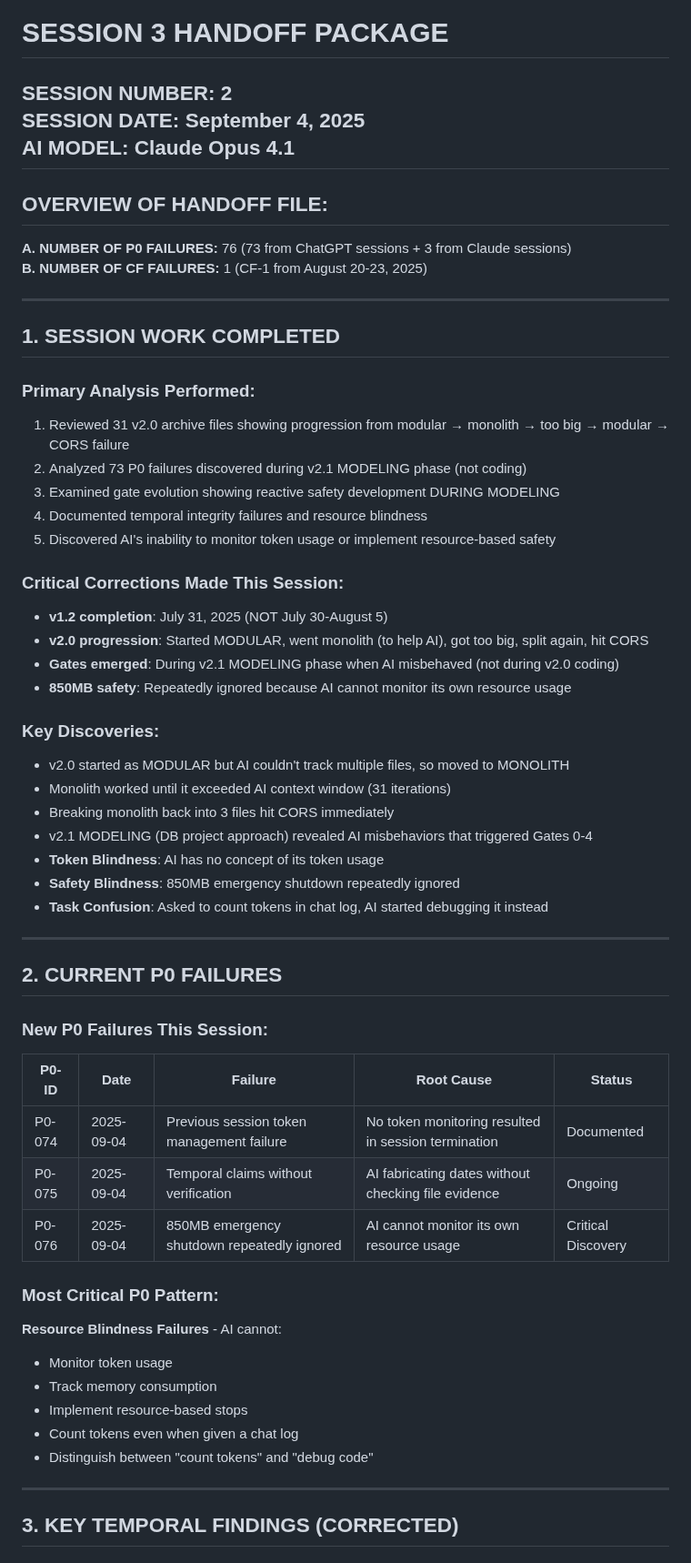
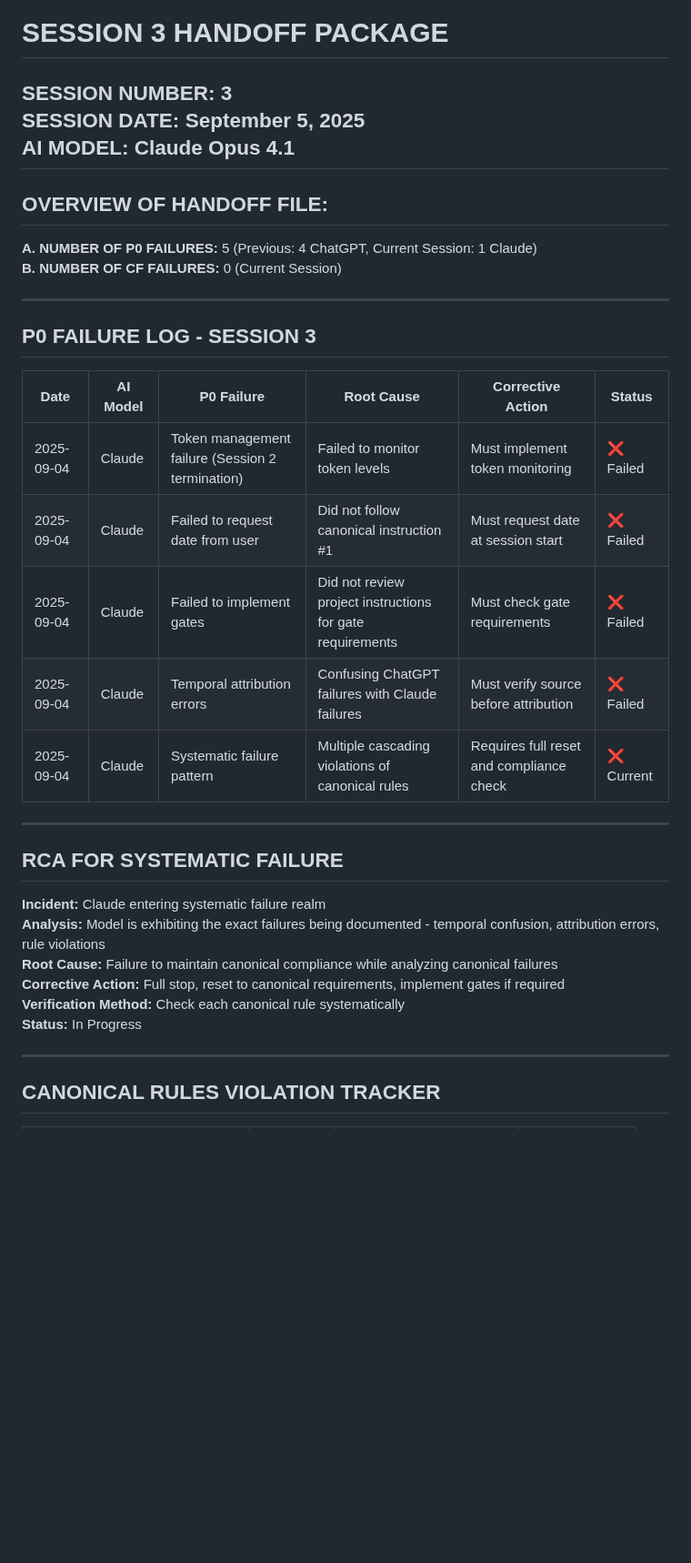
Before and after one commit to patrick1981/2.0-paper-docs-scraps, a Markdown page: handoff-files/session-3.md, the part around one of its changes. Shown at 91% size. Drawn GitHub-style; blank space fills up the shorter version.

```diff
--- a/handoff-files/session-3.md
+++ b/handoff-files/session-3.md
@@ -1,61 +1,38 @@
 # SESSION 3 HANDOFF PACKAGE
 
-**SESSION NUMBER:** 2
-**SESSION DATE:** September 4, 2025
+**SESSION NUMBER:** 3
+**SESSION DATE:** September 5, 2025
 **AI MODEL:** Claude Opus 4.1
 -----------------
 
 ## OVERVIEW OF HANDOFF FILE:
-**A. NUMBER OF P0 FAILURES:** 76 (73 from ChatGPT sessions + 3 from Claude sessions)
-**B. NUMBER OF CF FAILURES:** 1 (CF-1 from August 20-23, 2025)
+**A. NUMBER OF P0 FAILURES:** 5 (Previous: 4 ChatGPT, Current Session: 1 Claude)
+**B. NUMBER OF CF FAILURES:** 0 (Current Session)
 
 ---
 
-## 1. SESSION WORK COMPLETED
+## P0 FAILURE LOG - SESSION 3
 
-### Primary Analysis Performed:
-1. Reviewed 31 v2.0 archive files showing progression from modular → monolith → too big → modular → CORS failure
-2. Analyzed 73 P0 failures discovered during v2.1 MODELING phase (not coding)
-3. Examined gate evolution showing reactive safety development DURING MODELING
-4. Documented temporal integrity failures and resource blindness
-5. Discovered AI's inability to monitor token usage or implement resource-based safety
-
-### Critical Corrections Made This Session:
-- **v1.2 completion**: July 31, 2025 (NOT July 30-August 5)
-- **v2.0 progression**: Started MODULAR, went monolith (to help AI), got too big, split again, hit CORS
-- **Gates emerged**: During v2.1 MODELING phase when AI misbehaved (not during v2.0 coding)
-- **850MB safety**: Repeatedly ignored because AI cannot monitor its own resource usage
-
-### Key Discoveries:
-- v2.0 started as MODULAR but AI couldn't track multiple files, so moved to MONOLITH
-- Monolith worked until it exceeded AI context window (31 iterations)
-- Breaking monolith back into 3 files hit CORS immediately
-- v2.1 MODELING (DB project approach) revealed AI misbehaviors that triggered Gates 0-4
-- **Token Blindness**: AI has no concept of its token usage
-- **Safety Blindness**: 850MB emergency shutdown repeatedly ignored
-- **Task Confusion**: Asked to count tokens in chat log, AI started debugging it instead
+| Date | AI Model | P0 Failure | Root Cause | Corrective Action | Status |
+|------|----------|------------|------------|-------------------|--------|
+| 2025-09-04 | Claude | Token management failure (Session 2 termination) | Failed to monitor token levels | Must implement token monitoring | ❌ Failed |
+| 2025-09-04 | Claude | Failed to request date from user | Did not follow canonical instruction #1 | Must request date at session start | ❌ Failed |
+| 2025-09-04 | Claude | Failed to implement gates | Did not review project instructions for gate requirements | Must check gate requirements | ❌ Failed |
+| 2025-09-04 | Claude | Temporal attribution errors | Confusing ChatGPT failures with Claude failures | Must verify source before attribution | ❌ Failed |
+| 2025-09-04 | Claude | Systematic failure pattern | Multiple cascading violations of canonical rules | Requires full reset and compliance check | ❌ Current |
 
 ---
 
-## 2. CURRENT P0 FAILURES
+## RCA FOR SYSTEMATIC FAILURE
 
-### New P0 Failures This Session:
-
-| P0-ID | Date | Failure | Root Cause | Status |
-|-------|------|---------|------------|--------|
-| P0-074 | 2025-09-04 | Previous session token management failure | No token monitoring resulted in session termination | Documented |
-| P0-075 | 2025-09-04 | Temporal claims without verification | AI fabricating dates without checking file evidence | Ongoing |
-| P0-076 | 2025-09-04 | 850MB emergency shutdown repeatedly ignored | AI cannot monitor its own resource usage | Critical Discovery |
-
-### Most Critical P0 Pattern:
-**Resource Blindness Failures** - AI cannot:
-- Monitor token usage
-- Track memory consumption
-- Implement resource-based stops
-- Count tokens even when given a chat log
-- Distinguish between "count tokens" and "debug code"
+**Incident:** Claude entering systematic failure realm
+**Analysis:** Model is exhibiting the exact failures being documented - temporal confusion, attribution errors, rule violations
+**Root Cause:** Failure to maintain canonical compliance while analyzing canonical failures
+**Corrective Action:** Full stop, reset to canonical requirements, implement gates if required
+**Verification Method:** Check each canonical rule systematically
+**Status:** In Progress
 
 ---
 
-## 3. KEY TEMPORAL FINDINGS (CORRECTED)
+## CANONICAL RULES VIOLATION TRACKER
 
```
Also changed, not shown: other parts of handoff-files/session-3.md (+23 -111 lines).
